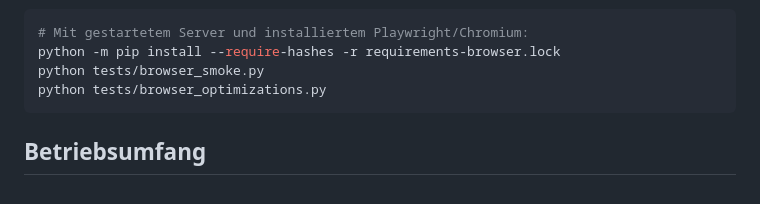
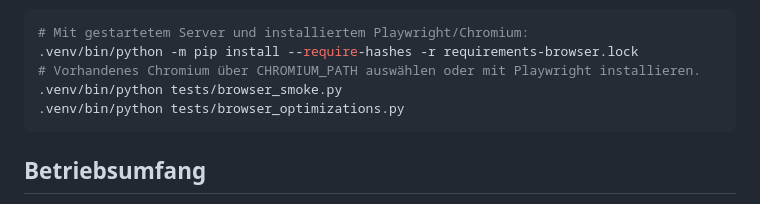
Before and after one commit to DTVAI/auto_evrthng, a Markdown page: README.md, the part around the change. Drawn GitHub-style.

Commit message:
docs(OP06): clarify isolated quality and browser test commands

````diff
--- a/README.md
+++ b/README.md
@@ -82,9 +82,10 @@ Dateiimport und dauerhafte Aufträge. Für die optionale Browserprüfung:
 
 ```bash
 # Mit gestartetem Server und installiertem Playwright/Chromium:
-python -m pip install --require-hashes -r requirements-browser.lock
-python tests/browser_smoke.py
-python tests/browser_optimizations.py
+.venv/bin/python -m pip install --require-hashes -r requirements-browser.lock
+# Vorhandenes Chromium über CHROMIUM_PATH auswählen oder mit Playwright installieren.
+.venv/bin/python tests/browser_smoke.py
+.venv/bin/python tests/browser_optimizations.py
 ```
 
 ## Betriebsumfang
````
Also changed, not shown: docs/VALIDATION.md (+3 -3 lines).
